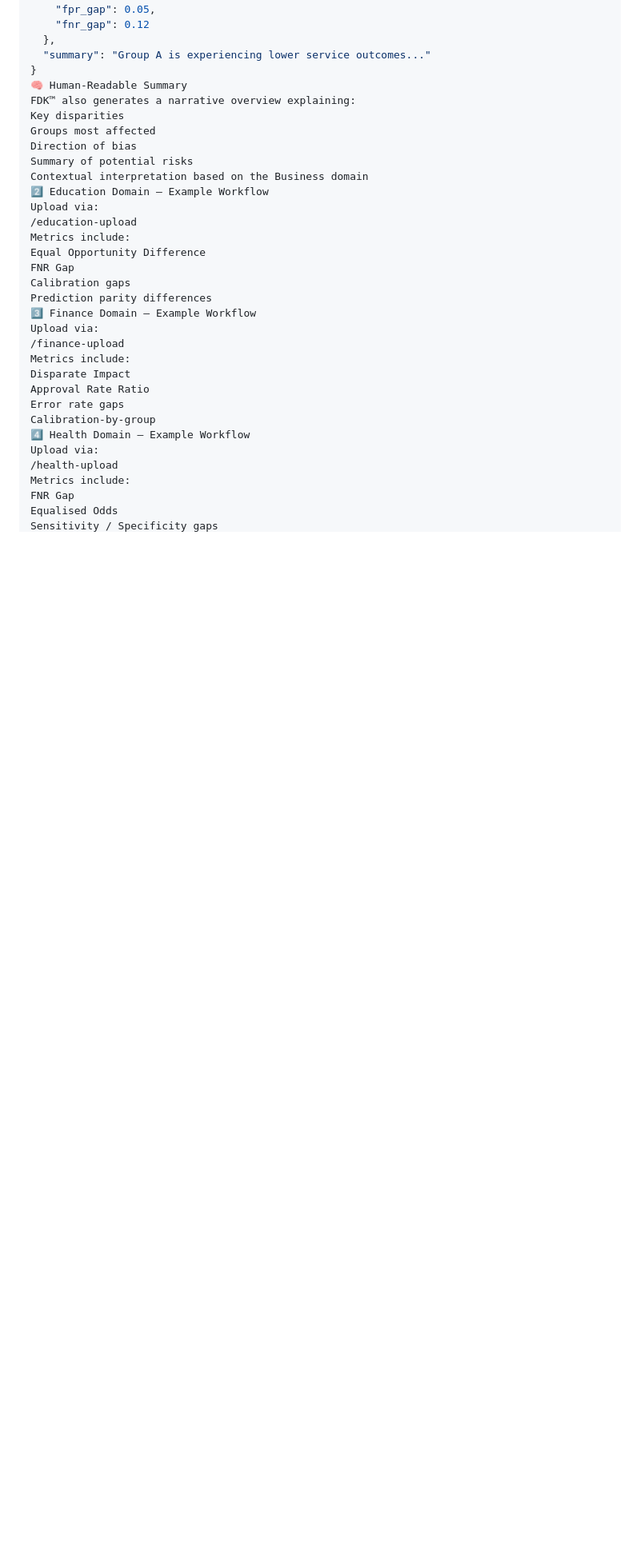
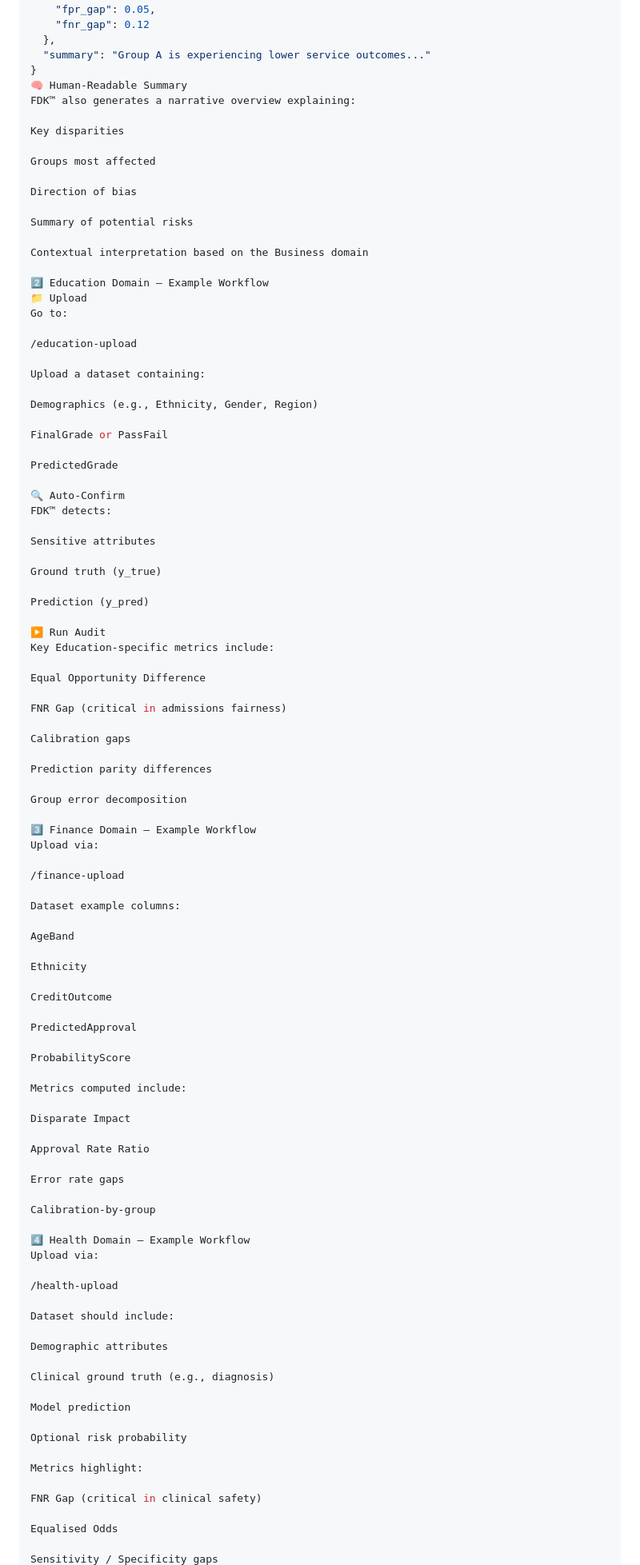
Before and after one commit to AI-Fairness-com/FDK-Toolkit, a Markdown page: docs/example_usage.md, the part around one of its changes. Shown at 80% size. Drawn GitHub-style; blank space fills up the shorter version.

```diff
--- a/docs/example_usage.md
+++ b/docs/example_usage.md
@@ -101,31 +116,99 @@ Balanced accuracy differences
 }
 🧠 Human-Readable Summary
 FDK™ also generates a narrative overview explaining:
+
 Key disparities
+
 Groups most affected
+
 Direction of bias
+
 Summary of potential risks
+
 Contextual interpretation based on the Business domain
+
 2️⃣ Education Domain — Example Workflow
-Upload via:
+📁 Upload
+Go to:
+
 /education-upload
-Metrics include:
+
+Upload a dataset containing:
+
+Demographics (e.g., Ethnicity, Gender, Region)
+
+FinalGrade or PassFail
+
+PredictedGrade
+
+🔍 Auto-Confirm
+FDK™ detects:
+
+Sensitive attributes
+
+Ground truth (y_true)
+
+Prediction (y_pred)
+
+▶️ Run Audit
+Key Education-specific metrics include:
+
 Equal Opportunity Difference
-FNR Gap
+
+FNR Gap (critical in admissions fairness)
+
 Calibration gaps
+
 Prediction parity differences
+
+Group error decomposition
+
 3️⃣ Finance Domain — Example Workflow
 Upload via:
+
 /finance-upload
-Metrics include:
+
+Dataset example columns:
+
+AgeBand
+
+Ethnicity
+
+CreditOutcome
+
+PredictedApproval
+
+ProbabilityScore
+
+Metrics computed include:
+
 Disparate Impact
+
 Approval Rate Ratio
+
 Error rate gaps
+
 Calibration-by-group
+
 4️⃣ Health Domain — Example Workflow
 Upload via:
+
 /health-upload
-Metrics include:
-FNR Gap
+
+Dataset should include:
+
+Demographic attributes
+
+Clinical ground truth (e.g., diagnosis)
+
+Model prediction
+
+Optional risk probability
+
+Metrics highlight:
+
+FNR Gap (critical in clinical safety)
+
 Equalised Odds
+
 Sensitivity / Specificity gaps
```
Also changed, not shown: other parts of docs/example_usage.md (+122 -39 lines).
